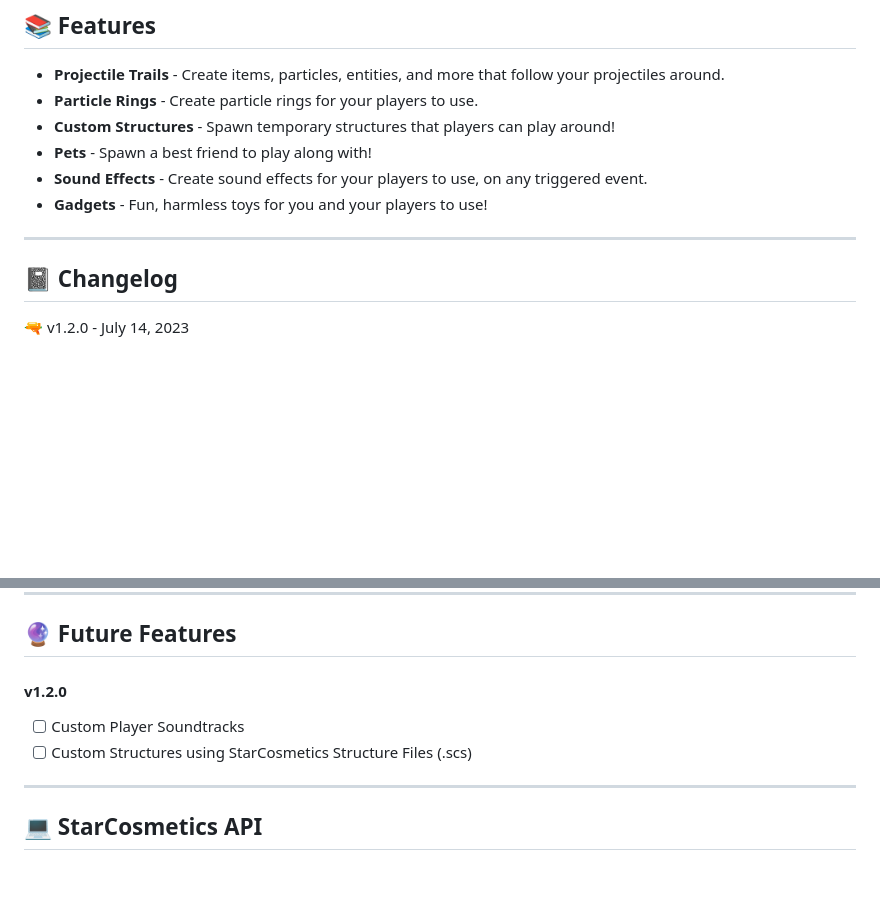
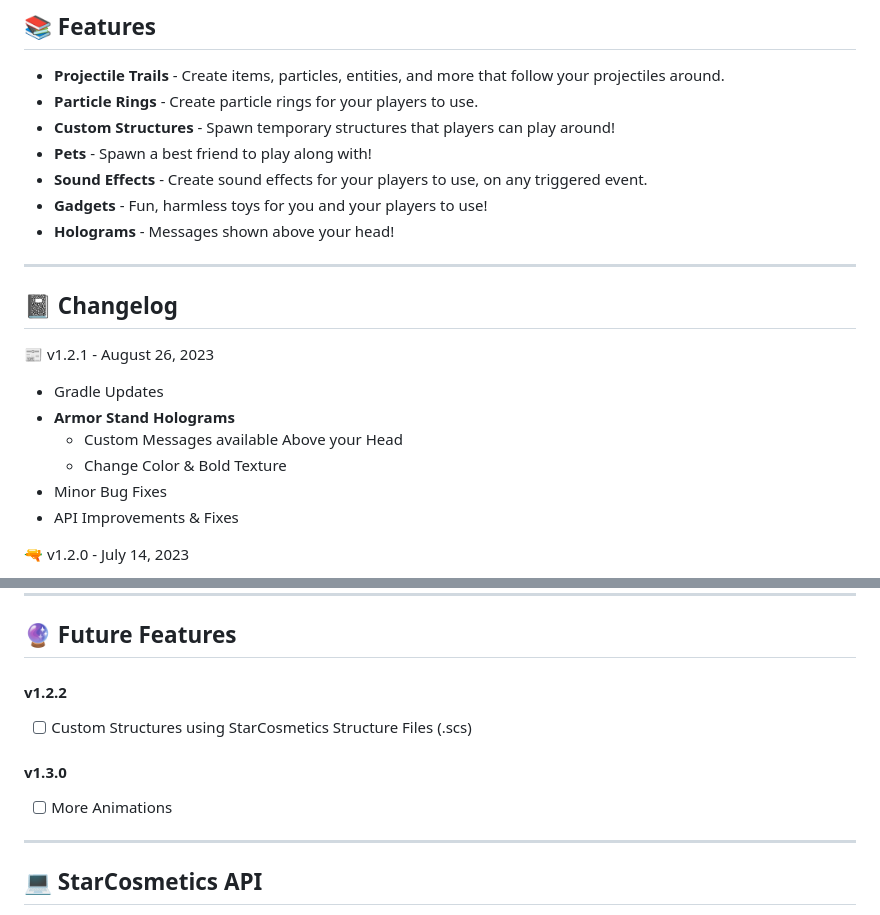
Before and after one commit to gmitch215/StarCosmetics, a Markdown page: README.md, 2 parts joined by grey strips. Drawn GitHub-style; blank space fills up the shorter version.

```diff
--- a/README.md
+++ b/README.md
@@ -20,10 +20,19 @@ Featuring things from Projectile Trails, Particle Rings, Custom Structures, Pets
 - **Pets** - Spawn a best friend to play along with!
 - **Sound Effects** - Create sound effects for your players to use, on any triggered event.
 - **Gadgets** - Fun, harmless toys for you and your players to use!
+- **Holograms** - Messages shown above your head!
 
 ---
 
 ## 📓 Changelog
+
+📰 v1.2.1 - August 26, 2023
+- Gradle Updates
+- **Armor Stand Holograms**
+  - Custom Messages available Above your Head
+  - Change Color & Bold Texture
+- Minor Bug Fixes
+- API Improvements & Fixes
 
 🔫 v1.2.0 - July 14, 2023
 - Gradle Updates
@@ -87,9 +96,11 @@ First Release of StarCosmetics
 
 ## 🔮 Future Features
 
-#### v1.2.0
-- [ ] Custom Player Soundtracks
+#### v1.2.2
 - [ ] Custom Structures using StarCosmetics Structure Files (.scs)
+
+#### v1.3.0
+- [ ] More Animations
 
 ---
 
```
Also changed, not shown: other parts of README.md (+2 -0 lines).
